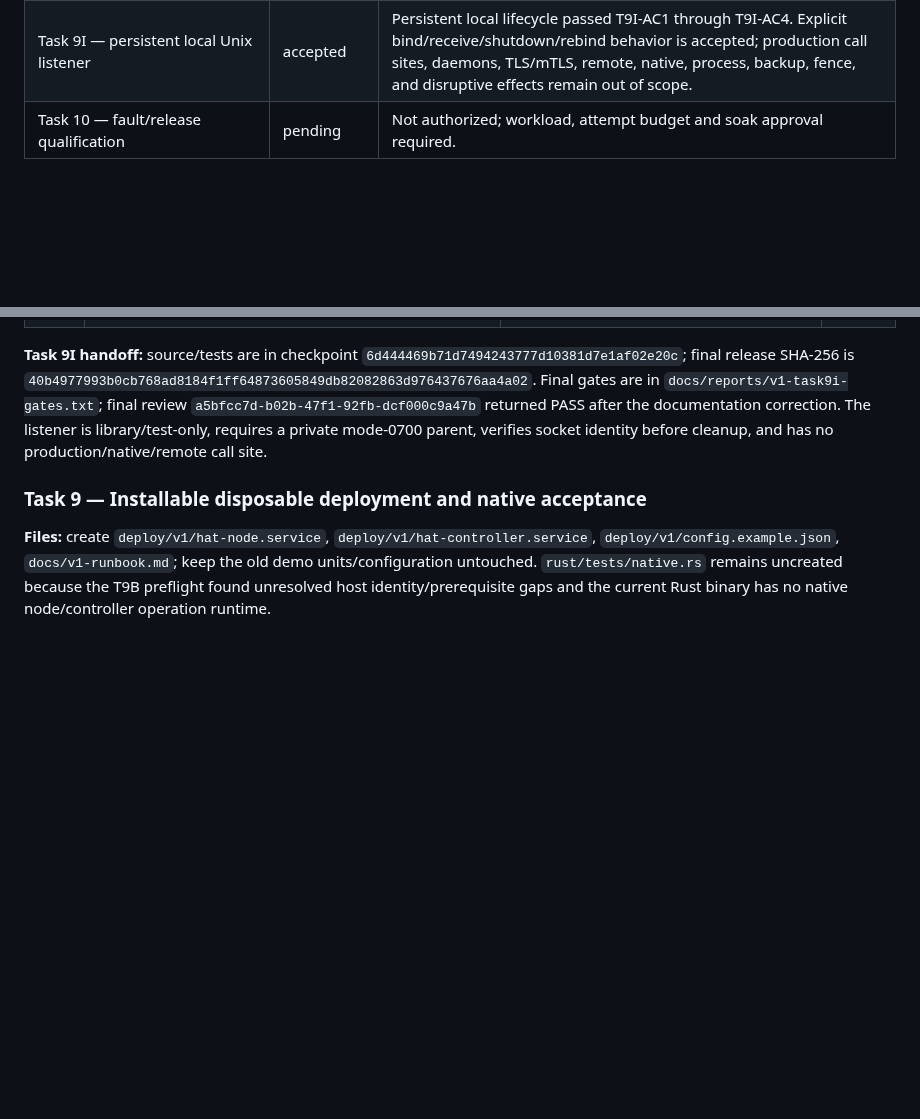
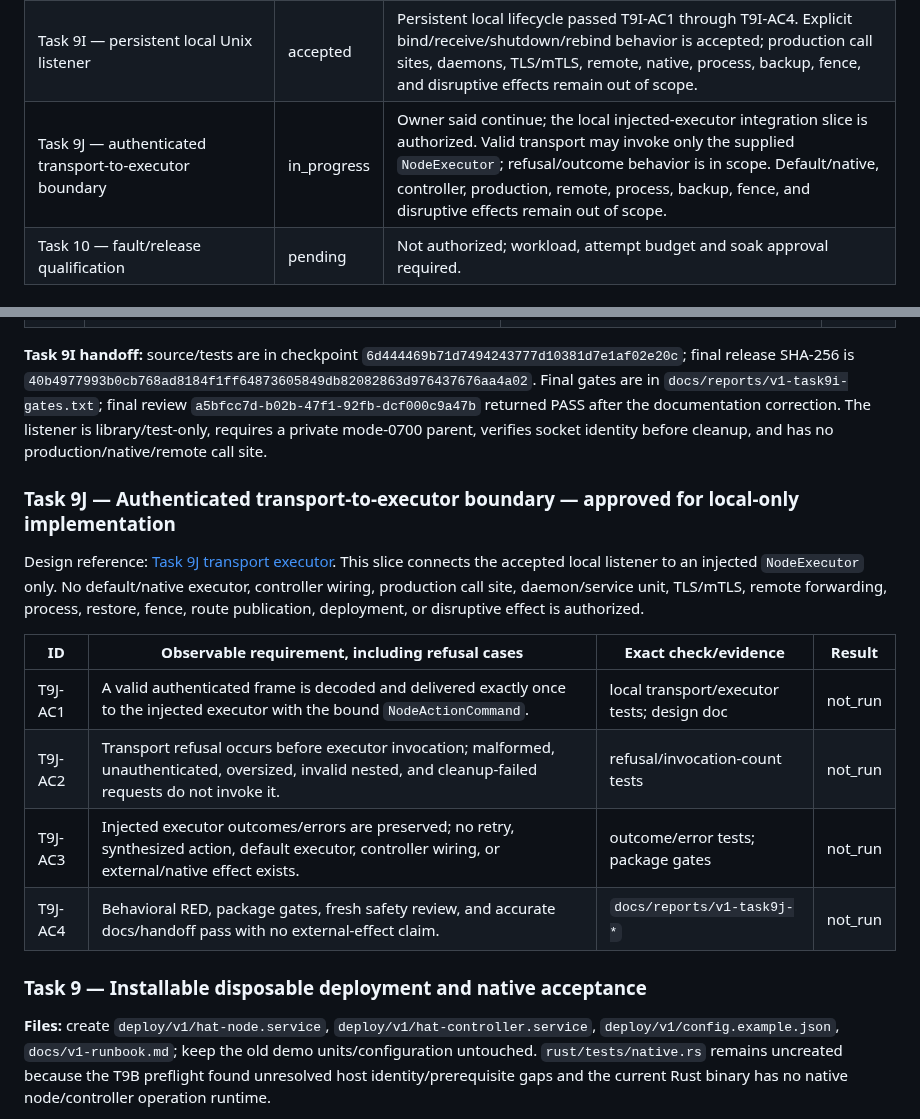
Before and after one commit to burggraf/highly-available-trailbase, a Markdown page: docs/plans/2026-09-11-v1-manual-failover.md, 2 parts joined by grey strips. Rendered like a GitHub page; blank space fills up the shorter version.

Commit message:
Define Task 9J transport executor boundary

```diff
--- a/docs/plans/2026-09-11-v1-manual-failover.md
+++ b/docs/plans/2026-09-11-v1-manual-failover.md
@@ -36,6 +36,7 @@ This section is the authoritative restart tracker. Follow [AGENTS.md](../../AGEN
 | Task 9G — local authenticated transport contract | accepted | Bounded token-authenticated framing around the validated node envelope passed T9G-AC1 through T9G-AC4. Persistent listeners, TLS/mTLS, remote, native, process, backup, fence, and disruptive effects remain out of scope. |
 | Task 9H — ephemeral local Unix listener | accepted | One-request local Unix listener passed T9H-AC1 through T9H-AC4. Temporary private-directory socket binding/cleanup and bounded frame delivery are accepted; daemons, persistent listeners, TLS/mTLS, remote, native, process, backup, fence, and disruptive effects remain out of scope. |
 | Task 9I — persistent local Unix listener | accepted | Persistent local lifecycle passed T9I-AC1 through T9I-AC4. Explicit bind/receive/shutdown/rebind behavior is accepted; production call sites, daemons, TLS/mTLS, remote, native, process, backup, fence, and disruptive effects remain out of scope. |
+| Task 9J — authenticated transport-to-executor boundary | in_progress | Owner said continue; the local injected-executor integration slice is authorized. Valid transport may invoke only the supplied `NodeExecutor`; refusal/outcome behavior is in scope. Default/native, controller, production, remote, process, backup, fence, and disruptive effects remain out of scope. |
 | Task 10 — fault/release qualification | pending | Not authorized; workload, attempt budget and soak approval required. |
 
 ### Task 2 completion contract — approved and accepted
@@ -631,6 +632,17 @@ Design reference: [Task 9I persistent local listener](2026-09-11-task9i-persiste
 
 **Task 9I handoff:** source/tests are in checkpoint `6d444469b71d7494243777d10381d7e1af02e20c`; final release SHA-256 is `40b4977993b0cb768ad8184f1ff64873605849db82082863d976437676aa4a02`. Final gates are in `docs/reports/v1-task9i-gates.txt`; final review `a5bfcc7d-b02b-47f1-92fb-dcf000c9a47b` returned PASS after the documentation correction. The listener is library/test-only, requires a private mode-0700 parent, verifies socket identity before cleanup, and has no production/native/remote call site.
 
+### Task 9J — Authenticated transport-to-executor boundary — approved for local-only implementation
+
+Design reference: [Task 9J transport executor](2026-09-11-task9j-transport-executor-design.md). This slice connects the accepted local listener to an injected `NodeExecutor` only. No default/native executor, controller wiring, production call site, daemon/service unit, TLS/mTLS, remote forwarding, process, restore, fence, route publication, deployment, or disruptive effect is authorized.
+
+| ID | Observable requirement, including refusal cases | Exact check/evidence | Result |
+| --- | --- | --- | --- |
+| T9J-AC1 | A valid authenticated frame is decoded and delivered exactly once to the injected executor with the bound `NodeActionCommand`. | local transport/executor tests; design doc | not_run |
+| T9J-AC2 | Transport refusal occurs before executor invocation; malformed, unauthenticated, oversized, invalid nested, and cleanup-failed requests do not invoke it. | refusal/invocation-count tests | not_run |
+| T9J-AC3 | Injected executor outcomes/errors are preserved; no retry, synthesized action, default executor, controller wiring, or external/native effect exists. | outcome/error tests; package gates | not_run |
+| T9J-AC4 | Behavioral RED, package gates, fresh safety review, and accurate docs/handoff pass with no external-effect claim. | `docs/reports/v1-task9j-*` | not_run |
+
 ### Task 9 — Installable disposable deployment and native acceptance
 
 **Files:** create `deploy/v1/hat-node.service`, `deploy/v1/hat-controller.service`, `deploy/v1/config.example.json`, `docs/v1-runbook.md`; keep the old demo units/configuration untouched. `rust/tests/native.rs` remains uncreated because the T9B preflight found unresolved host identity/prerequisite gaps and the current Rust binary has no native node/controller operation runtime.
```
Also changed, not shown: docs/plans/2026-09-11-task9j-transport-executor-design.md (added, +13 -0 lines).
